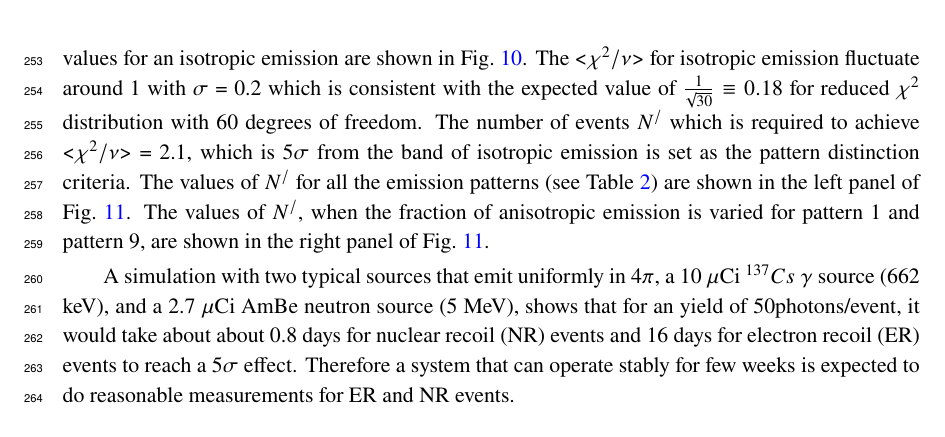
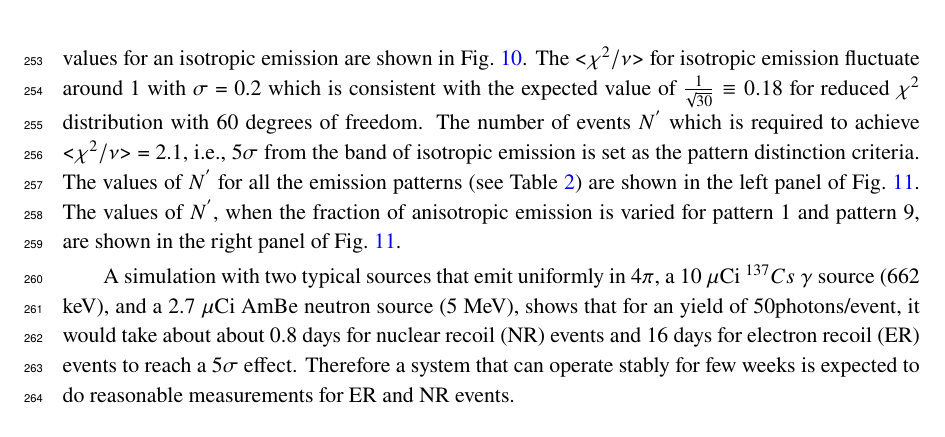
Before and after one commit to ranitay/Direxeno_Instrumentation, a LaTeX document (Direxeno_Inst_v0.tex, which reads simulation.tex): part of page 13 of 14, cut so that both start at the same text. Compiled offline with pdfLaTeX.

Commit message:
simulation:modified

```diff
--- a/simulation.tex
+++ b/simulation.tex
@@ -143,10 +143,10 @@ for an isotropic emission are shown in Fig.~\ref{fig:pattern1}. The <$\chi^2/\nu
 isotropic emission fluctuate around 1 with $\sigma$ = 0.2 which is consistent with
 the expected value of $\frac{1}{\sqrt{30}} \equiv 0.18$ for reduced $\chi^2$ distribution
 with 60 degrees of freedom. The number of events
-$N^{/}$ which is required to achieve <$\chi^2/\nu$> = 2.1, which is 5$\sigma$ from the
+$N^{'}$ which is required to achieve <$\chi^2/\nu$> = 2.1, i.e., 5$\sigma$ from the
 band of isotropic emission is set as the pattern distinction criteria. The values of
-$N^{/}$ for all the emission patterns (see Table~\ref{tab:AnisoPattern}) are shown
-in the left panel of Fig.~\ref{fig:convergence}. The values of $N^{/}$, when the fraction of anisotropic
+$N^{'}$ for all the emission patterns (see Table~\ref{tab:AnisoPattern}) are shown
+in the left panel of Fig.~\ref{fig:convergence}. The values of $N^{'}$, when the fraction of anisotropic
 emission is varied for pattern 1 and pattern 9, are shown in the right panel of Fig.~\ref{fig:convergence}.
 
 A simulation with two typical sources that emit uniformly in 4$\pi$, a 10 $\mu$Ci $^{137}Cs$ $\gamma$
```
